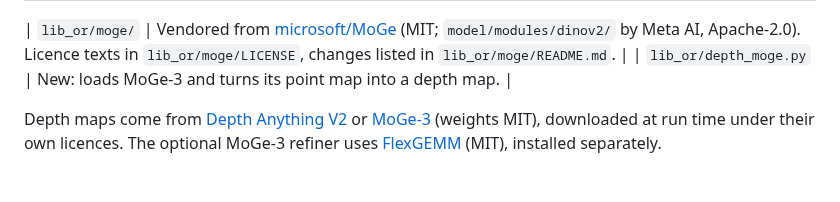
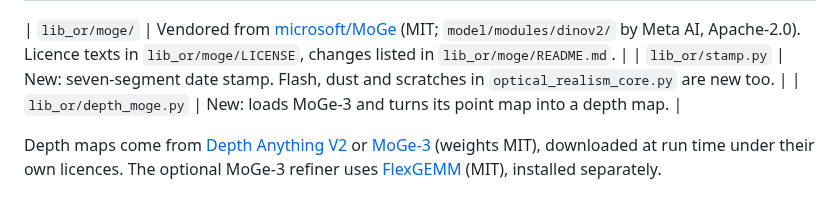
Before and after one commit to sca-285/sd-forge-optical-realism, a Markdown page: NOTICE.md, the part around the change. Drawn GitHub-style.

```diff
--- a/NOTICE.md
+++ b/NOTICE.md
@@ -13,6 +13,7 @@ a licence, so no licence is granted here for the parts that follow it.
 | `preset_reference.jpg` | New. Rendered with this extension on scikit-image sample photos: Eileen Collins by NASA (public domain), coffee cup by Rachel Michetti (CC0), Falcon 9 launch by SpaceX (public domain). |
 
 | `lib_or/moge/` | Vendored from [microsoft/MoGe](https://github.com/microsoft/MoGe) (MIT; `model/modules/dinov2/` by Meta AI, Apache-2.0). Licence texts in `lib_or/moge/LICENSE`, changes listed in `lib_or/moge/README.md`. |
+| `lib_or/stamp.py` | New: seven-segment date stamp. Flash, dust and scratches in `optical_realism_core.py` are new too. |
 | `lib_or/depth_moge.py` | New: loads MoGe-3 and turns its point map into a depth map. |
 
 Depth maps come from [Depth Anything V2](https://github.com/DepthAnything/Depth-Anything-V2)
```
Also changed, not shown: README.md (+17 -4 lines), preset_reference.jpg, 6 other files.
